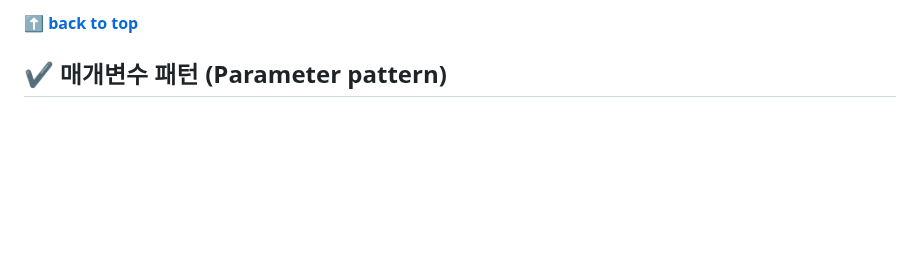
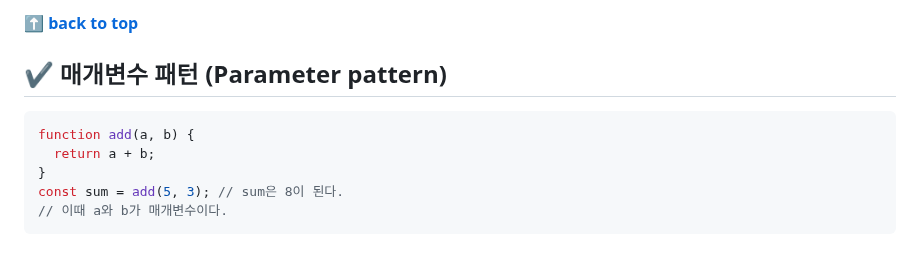
Before and after one commit to KyoJin-Hwang/front-javascript-study, a Markdown page: JS_Function/README.md, the part around the change. Drawn GitHub-style; blank space fills up the shorter version.

Commit message:
docs : 매개변수 예제

````diff
--- a/JS_Function/README.md
+++ b/JS_Function/README.md
@@ -171,3 +171,11 @@ function plus(num){
 <br/>
 
 ## ✔ 매개변수 패턴 (Parameter pattern)
+
+```javascript
+function add(a, b) {
+  return a + b;
+}
+const sum = add(5, 3); // sum은 8이 된다.
+// 이때 a와 b가 매개변수이다.
+```
````
